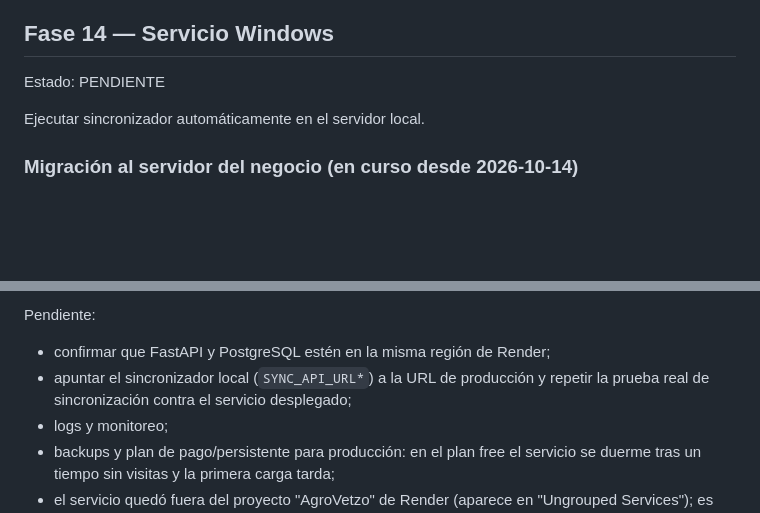
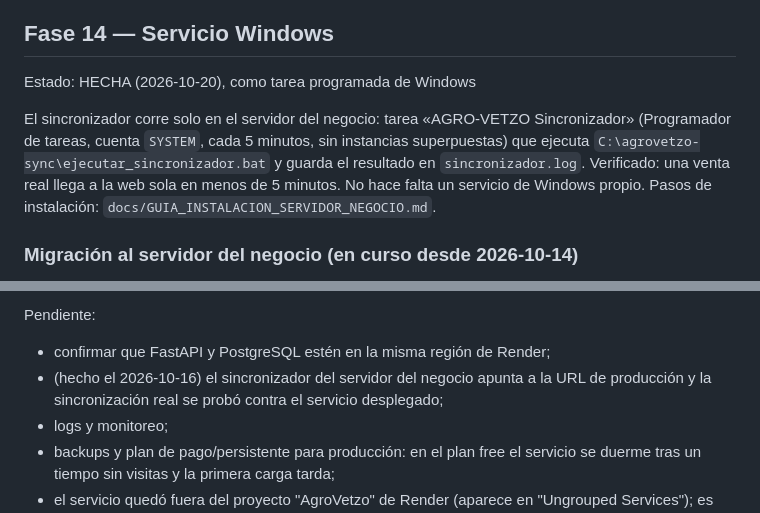
Before and after one commit to IngArturoOjeda/sistema-piroy-web, a Markdown page: ROADMAP.md, 2 parts joined by grey strips. Drawn GitHub-style; blank space fills up the shorter version.

```diff
--- a/ROADMAP.md
+++ b/ROADMAP.md
@@ -269,9 +269,12 @@ Pendiente:
   el sistema local con el sincronizador, Fase 19 etapa 5; ver "Promociones" en `ARCHITECTURE.md`).
 
 ## Fase 14 — Servicio Windows
-Estado: PENDIENTE
+Estado: HECHA (2026-10-20), como tarea programada de Windows
 
-Ejecutar sincronizador automáticamente en el servidor local.
+El sincronizador corre solo en el servidor del negocio: tarea «AGRO-VETZO Sincronizador» (Programador de tareas, cuenta
+`SYSTEM`, cada 5 minutos, sin instancias superpuestas) que ejecuta `C:\agrovetzo-sync\ejecutar_sincronizador.bat` y guarda
+el resultado en `sincronizador.log`. Verificado: una venta real llega a la web sola en menos de 5 minutos. No hace falta un
+servicio de Windows propio. Pasos de instalación: `docs/GUIA_INSTALACION_SERVIDOR_NEGOCIO.md`.
 
 ### Migración al servidor del negocio (en curso desde 2026-10-14)
 El SQL Server que se usó hasta ahora era una copia de pruebas; la base real es `Piroy` (SQL Server 2012, instancia
@@ -310,8 +313,8 @@ Ya realizado:
 
 Pendiente:
 - confirmar que FastAPI y PostgreSQL estén en la misma región de Render;
-- apuntar el sincronizador local (`SYNC_API_URL*`) a la URL de producción y repetir
-  la prueba real de sincronización contra el servicio desplegado;
+- (hecho el 2026-10-16) el sincronizador del servidor del negocio apunta a la URL de producción y la sincronización real
+  se probó contra el servicio desplegado;
 - logs y monitoreo;
 - backups y plan de pago/persistente para producción: en el plan free el servicio
   se duerme tras un tiempo sin visitas y la primera carga tarda;
```
Also changed, not shown: other parts of ROADMAP.md (+3 -3 lines), docs/GUIA_PUESTA_EN_PRODUCCION.md (+1 -1 lines).
